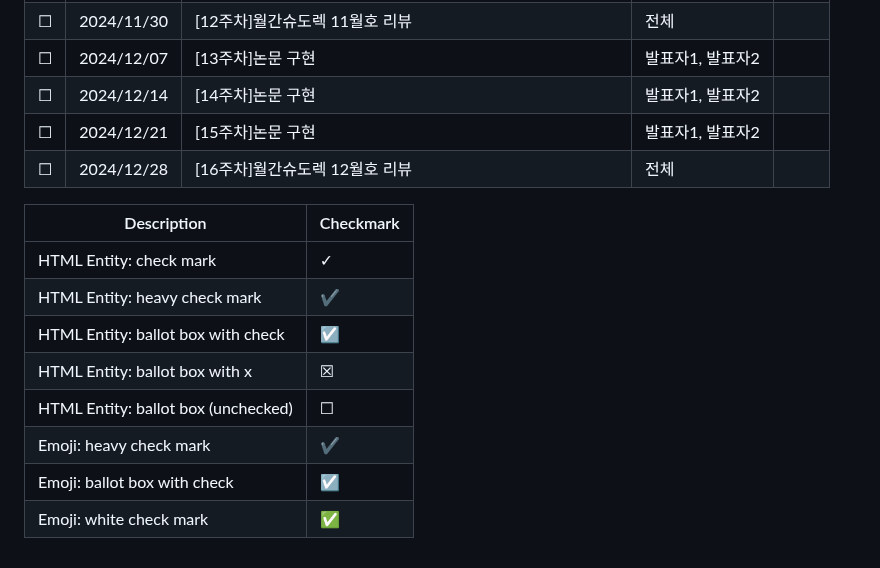
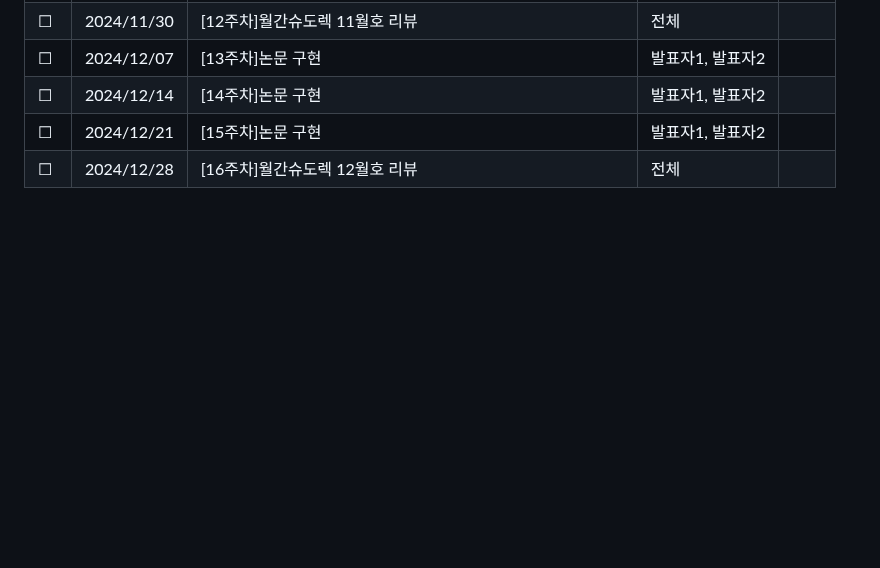
Before and after one commit to Pseudo-Lab/life-is-short-you-need-recommendation-system, a Markdown page: README.md, the part around one of its changes. Drawn GitHub-style; blank space fills up the shorter version.

```diff
--- a/README.md
+++ b/README.md
@@ -80,14 +80,3 @@
 |&#9744; | 2024/12/14 | [14주차]논문 구현 | 발표자1, 발표자2 |  |
 |&#9744; | 2024/12/21 | [15주차]논문 구현 | 발표자1, 발표자2 |  |
 |&#9744; | 2024/12/28 | [16주차]월간슈도렉 12월호 리뷰 | 전체 |  |
-
-| Description                         | Checkmark               |
-| ----------------------------------- | ----------------------- |
-| HTML Entity: check mark             | &check;                 |
-| HTML Entity: heavy check mark       | &#10004;                |
-| HTML Entity: ballot box with check  | &#9745;                 |
-| HTML Entity: ballot box with x      | &#9746;                 |
-| HTML Entity: ballot box (unchecked) | &#9744;                 |
-| Emoji: heavy check mark             | :heavy_check_mark:      |
-| Emoji: ballot box with check        | :ballot_box_with_check: |
-| Emoji: white check mark             | :white_check_mark:      |
```
Also changed, not shown: other parts of README.md (+2 -2 lines).
